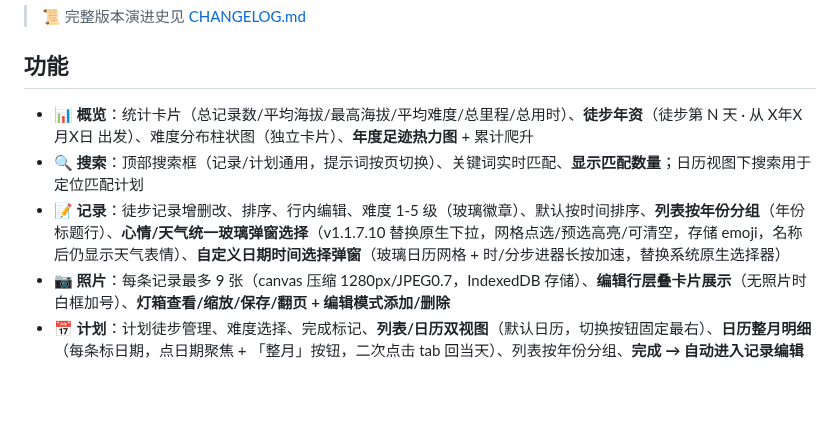
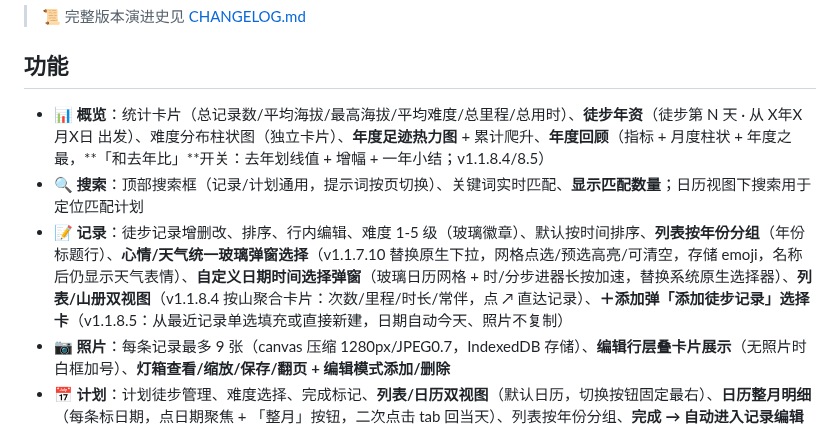
Before and after one commit to NiUKinGDoM/xixi-hiking, a Markdown page: README.md, the part around the change. GitHub-like rendering; blank space fills up the shorter version.

Commit message:
docs: README 功能清单补年度回顾/山册/从历史复制(v1.1.8.4/8.5)

```diff
--- a/README.md
+++ b/README.md
@@ -8,9 +8,9 @@
 
 ## 功能
 
-- 📊 **概览**：统计卡片（总记录数/平均海拔/最高海拔/平均难度/总里程/总用时）、**徒步年资**（徒步第 N 天 · 从 X年X月X日 出发）、难度分布柱状图（独立卡片）、**年度足迹热力图** + 累计爬升
+- 📊 **概览**：统计卡片（总记录数/平均海拔/最高海拔/平均难度/总里程/总用时）、**徒步年资**（徒步第 N 天 · 从 X年X月X日 出发）、难度分布柱状图（独立卡片）、**年度足迹热力图** + 累计爬升、**年度回顾**（指标 + 月度柱状 + 年度之最，**「和去年比」**开关：去年划线值 + 增幅 + 一年小结；v1.1.8.4/8.5）
 - 🔍 **搜索**：顶部搜索框（记录/计划通用，提示词按页切换）、关键词实时匹配、**显示匹配数量**；日历视图下搜索用于定位匹配计划
-- 📝 **记录**：徒步记录增删改、排序、行内编辑、难度 1-5 级（玻璃徽章）、默认按时间排序、**列表按年份分组**（年份标题行）、**心情/天气统一玻璃弹窗选择**（v1.1.7.10 替换原生下拉，网格点选/预选高亮/可清空，存储 emoji，名称后仍显示天气表情）、**自定义日期时间选择弹窗**（玻璃日历网格 + 时/分步进器长按加速，替换系统原生选择器）
+- 📝 **记录**：徒步记录增删改、排序、行内编辑、难度 1-5 级（玻璃徽章）、默认按时间排序、**列表按年份分组**（年份标题行）、**心情/天气统一玻璃弹窗选择**（v1.1.7.10 替换原生下拉，网格点选/预选高亮/可清空，存储 emoji，名称后仍显示天气表情）、**自定义日期时间选择弹窗**（玻璃日历网格 + 时/分步进器长按加速，替换系统原生选择器）、**列表/山册双视图**（v1.1.8.4 按山聚合卡片：次数/里程/时长/常伴，点 ↗ 直达记录）、**＋添加弹「添加徒步记录」选择卡**（v1.1.8.5：从最近记录单选填充或直接新建，日期自动今天、照片不复制）
 - 📷 **照片**：每条记录最多 9 张（canvas 压缩 1280px/JPEG0.7，IndexedDB 存储）、**编辑行层叠卡片展示**（无照片时白框加号）、**灯箱查看/缩放/保存/翻页 + 编辑模式添加/删除**
 - 📅 **计划**：计划徒步管理、难度选择、完成标记、**列表/日历双视图**（默认日历，切换按钮固定最右）、**日历整月明细**（每条标日期，点日期聚焦 + 「整月」按钮，二次点击 tab 回当天）、列表按年份分组、**完成 → 自动进入记录编辑补全**（预填名字/难度/海拔）+ **庆祝卡片**（400 粒彩屑）、**启动提醒 + 每天 08:00 系统通知栏**（不打开 App 也能收到，**手机重启自动恢复**）
 - 📳 **震动反馈**：点击按钮短震（设置可开关，默认开，强度跟随系统）
```
